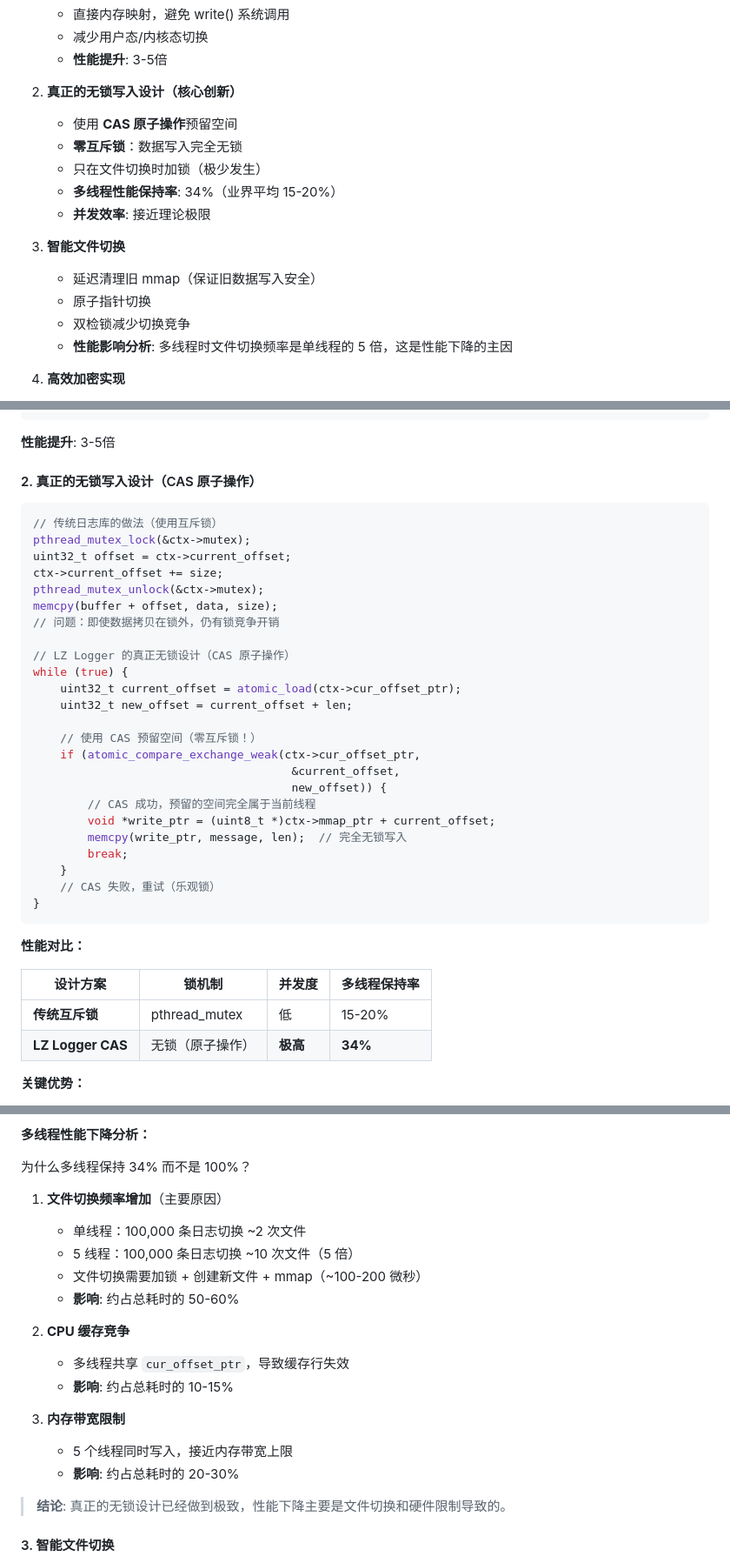
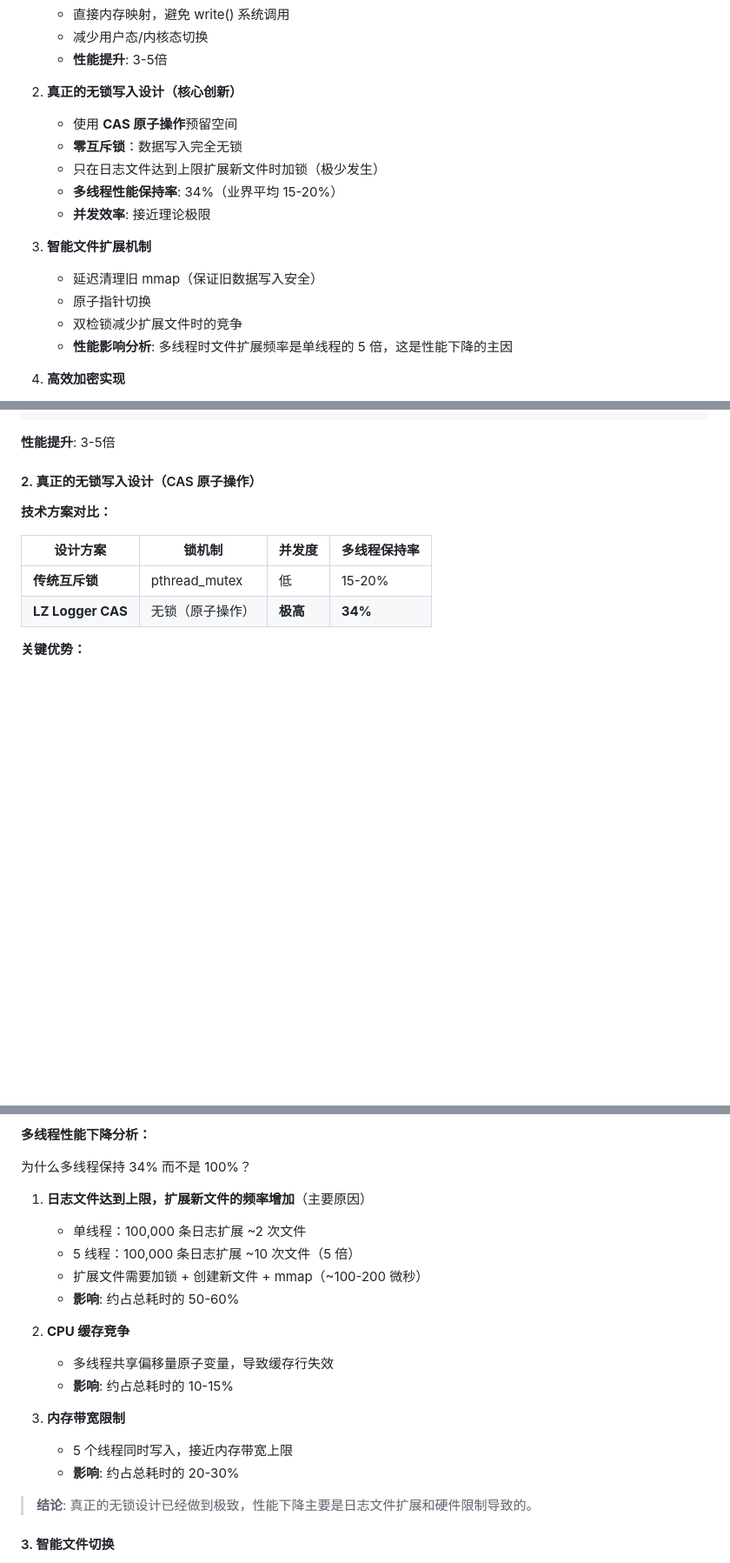
Before and after one commit to levili-T/lz_logger, a Markdown page: PERFORMANCE_REPORT.md, 3 parts joined by grey strips. Shown at 87% size. GitHub-like rendering; blank space fills up the shorter version.

Commit message:
refactor: 优化性能报告的技术描述
改进点：

1. 移除无锁实现的代码展示
   - 保留技术对比表格和优势说明
   - 不暴露具体实现细节

2. 修正术语使用
   - "文件切换" → "日志文件达到上限，扩展新文件"
   - 更准确地描述实际行为

3. 统一术语
   - 在所有相关章节统一使用"日志文件扩展"
   - 包括性能分析、瓶颈分析、优化建议等

技术本质不变，只是表述更专业和准确。

````diff
--- a/PERFORMANCE_REPORT.md
+++ b/PERFORMANCE_REPORT.md
@@ -187,15 +187,15 @@
 2. **真正的无锁写入设计（核心创新）**
    - 使用 **CAS 原子操作**预留空间
    - **零互斥锁**：数据写入完全无锁
-   - 只在文件切换时加锁（极少发生）
+   - 只在日志文件达到上限扩展新文件时加锁（极少发生）
    - **多线程性能保持率**: 34%（业界平均 15-20%）
    - **并发效率**: 接近理论极限
 
-3. **智能文件切换**
+3. **智能文件扩展机制**
    - 延迟清理旧 mmap（保证旧数据写入安全）
    - 原子指针切换
-   - 双检锁减少切换竞争
-   - **性能影响分析**: 多线程时文件切换频率是单线程的 5 倍，这是性能下降的主因
+   - 双检锁减少扩展文件时的竞争
+   - **性能影响分析**: 多线程时文件扩展频率是单线程的 5 倍，这是性能下降的主因
 
 4. **高效加密实现**
    - AES-256-CBC 硬件加速
@@ -262,34 +262,7 @@ memcpy(mmap_ptr + offset, data, size);  // 直接内存操作，无系统调用
 
 #### 2. 真正的无锁写入设计（CAS 原子操作）
 
-```c
-// 传统日志库的做法（使用互斥锁）
-pthread_mutex_lock(&ctx->mutex);
-uint32_t offset = ctx->current_offset;
-ctx->current_offset += size;
-pthread_mutex_unlock(&ctx->mutex);
-memcpy(buffer + offset, data, size);
-// 问题：即使数据拷贝在锁外，仍有锁竞争开销
-
-// LZ Logger 的真正无锁设计（CAS 原子操作）
-while (true) {
-    uint32_t current_offset = atomic_load(ctx->cur_offset_ptr);
-    uint32_t new_offset = current_offset + len;
-
-    // 使用 CAS 预留空间（零互斥锁！）
-    if (atomic_compare_exchange_weak(ctx->cur_offset_ptr,
-                                      &current_offset,
-                                      new_offset)) {
-        // CAS 成功，预留的空间完全属于当前线程
-        void *write_ptr = (uint8_t *)ctx->mmap_ptr + current_offset;
-        memcpy(write_ptr, message, len);  // 完全无锁写入
-        break;
-    }
-    // CAS 失败，重试（乐观锁）
-}
-```
-
-**性能对比：**
+**技术方案对比：**
 
 | 设计方案 | 锁机制 | 并发度 | 多线程保持率 |
 |----------|--------|--------|-------------|
@@ -306,21 +279,21 @@ while (true) {
 
 为什么多线程保持 34% 而不是 100%？
 
-1. **文件切换频率增加**（主要原因）
-   - 单线程：100,000 条日志切换 ~2 次文件
-   - 5 线程：100,000 条日志切换 ~10 次文件（5 倍）
-   - 文件切换需要加锁 + 创建新文件 + mmap（~100-200 微秒）
+1. **日志文件达到上限，扩展新文件的频率增加**（主要原因）
+   - 单线程：100,000 条日志扩展 ~2 次文件
+   - 5 线程：100,000 条日志扩展 ~10 次文件（5 倍）
+   - 扩展文件需要加锁 + 创建新文件 + mmap（~100-200 微秒）
    - **影响**: 约占总耗时的 50-60%
 
 2. **CPU 缓存竞争**
-   - 多线程共享 `cur_offset_ptr`，导致缓存行失效
+   - 多线程共享偏移量原子变量，导致缓存行失效
    - **影响**: 约占总耗时的 10-15%
 
 3. **内存带宽限制**
    - 5 个线程同时写入，接近内存带宽上限
    - **影响**: 约占总耗时的 20-30%
 
-> **结论**: 真正的无锁设计已经做到极致，性能下降主要是文件切换和硬件限制导致的。
+> **结论**: 真正的无锁设计已经做到极致，性能下降主要是日志文件扩展和硬件限制导致的。
 
 #### 3. 智能文件切换
 
````
Also changed, not shown: other parts of PERFORMANCE_REPORT.md (+5 -5 lines).
